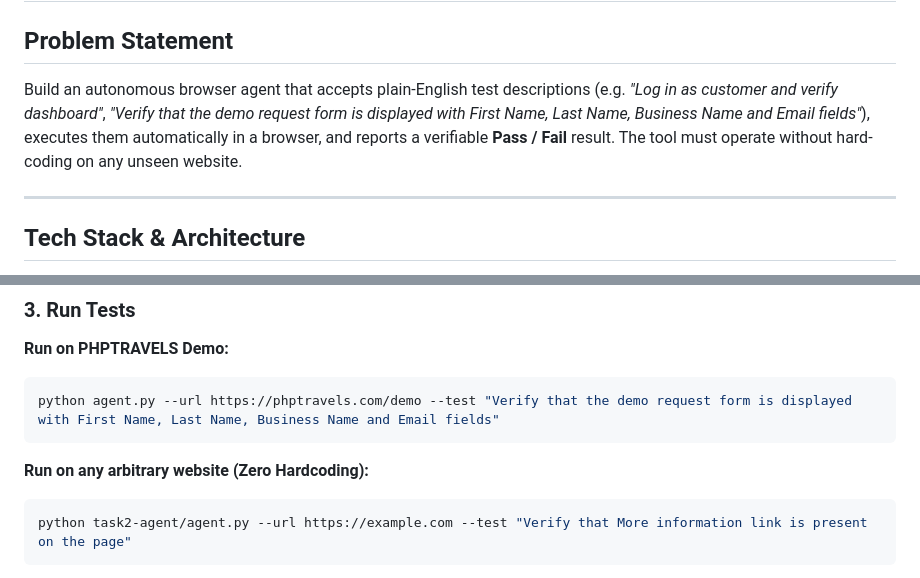
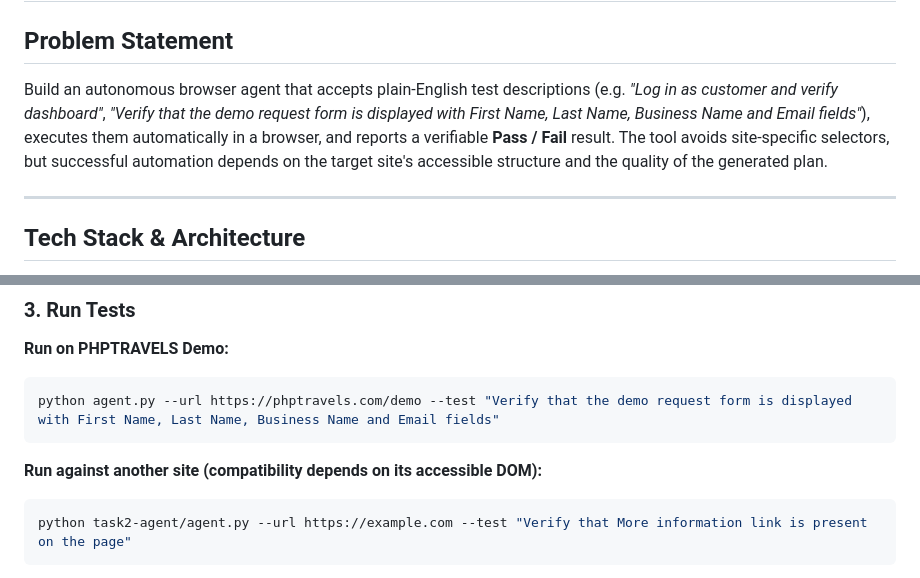
Before and after one commit to myselfmankar/Assignments_Interview, a Markdown page: cloudqa/task2-agent/README.md, 2 parts joined by grey strips. Rendered like a GitHub page.

Commit message:
Correct Task 2 architecture diagram and compatibility claims

````diff
--- a/cloudqa/task2-agent/README.md
+++ b/cloudqa/task2-agent/README.md
@@ -1,7 +1,7 @@
 # Task 2: Plain-English Automated Browser Test Agent
 
 ## Problem Statement
-Build an autonomous browser agent that accepts plain-English test descriptions (e.g. *"Log in as customer and verify dashboard"*, *"Verify that the demo request form is displayed with First Name, Last Name, Business Name and Email fields"*), executes them automatically in a browser, and reports a verifiable **Pass / Fail** result. The tool must operate without hard-coding on any unseen website.
+Build an autonomous browser agent that accepts plain-English test descriptions (e.g. *"Log in as customer and verify dashboard"*, *"Verify that the demo request form is displayed with First Name, Last Name, Business Name and Email fields"*), executes them automatically in a browser, and reports a verifiable **Pass / Fail** result. The tool avoids site-specific selectors, but successful automation depends on the target site's accessible structure and the quality of the generated plan.
 
 ---
 
@@ -55,7 +49,7 @@ $env:GEMINI_API_KEY="your-api-key"
 python agent.py --url https://phptravels.com/demo --test "Verify that the demo request form is displayed with First Name, Last Name, Business Name and Email fields"
 ```
 
-**Run on any arbitrary website (Zero Hardcoding):**
+**Run against another site (compatibility depends on its accessible DOM):**
 ```bash
 python task2-agent/agent.py --url https://example.com --test "Verify that More information link is present on the page"
 ```
````
Also changed, not shown: other parts of cloudqa/task2-agent/README.md (+9 -15 lines).
